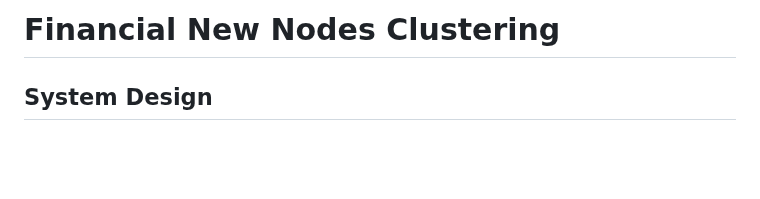
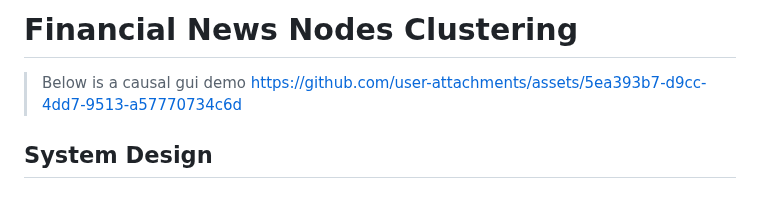
Before and after one commit to crha-hFiecif/FinCatchTask_Medium, a Markdown page: README.md, the part around the change. Rendered like a GitHub page; blank space fills up the shorter version.

```diff
--- a/README.md
+++ b/README.md
@@ -1,4 +1,8 @@
-# Financial New Nodes Clustering
+# Financial News Nodes Clustering
+
+> Below is a causal gui demo
+https://github.com/user-attachments/assets/5ea393b7-d9cc-4dd7-9513-a57770734c6d
+
 
 ## System Design
 
```
